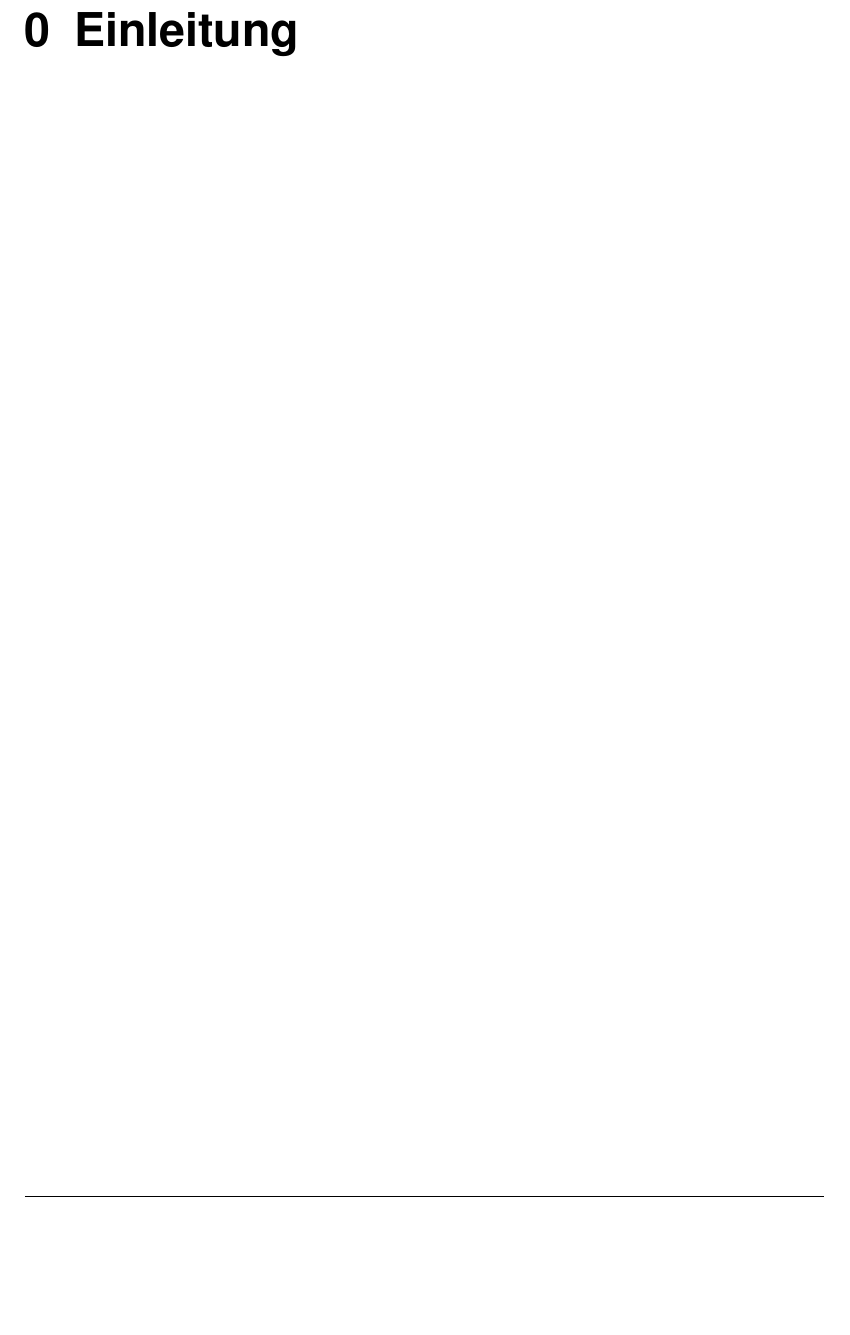
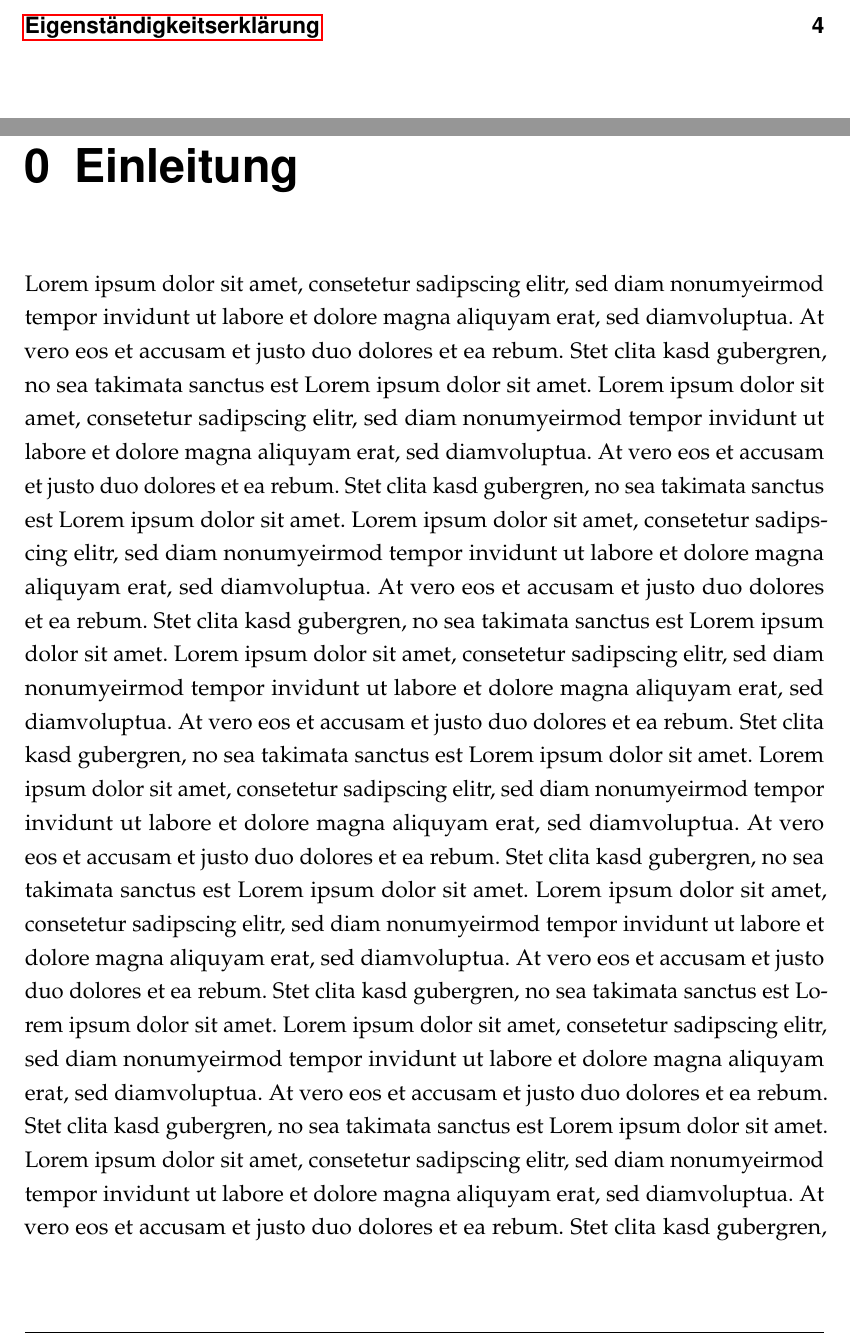
Before and after one commit to frlan/tex-uni-erfurt, a LaTeX book (magister.tex): part of page 3 of 5 before the commit and two parts of pages 2 and 3 of 6 after it, the two joined at a grey line, cut at the place of the change, the shorter picture padded with empty space. Compiled offline with pdfLaTeX.

Commit message:
Adding Lorem Ipsum-text as showcase

```diff
--- a/magister.tex
+++ b/magister.tex
@@ -208,3 +208,37 @@
 \chapter{Einleitung}
 \label{sec:einleitung}
 
+Lorem ipsum dolor sit amet, consetetur sadipscing elitr, sed diam
+nonumyeirmod tempor invidunt ut labore et dolore magna aliquyam erat,
+sed diamvoluptua. At vero eos et accusam et justo duo dolores et ea
+rebum. Stet clita kasd gubergren, no sea takimata sanctus est Lorem
+ipsum dolor sit amet. Lorem ipsum dolor sit amet, consetetur sadipscing
+elitr, sed diam nonumyeirmod tempor invidunt ut labore et dolore magna
+aliquyam erat, sed diamvoluptua. At vero eos et accusam et justo duo
+dolores et ea rebum. Stet clita kasd gubergren, no sea takimata sanctus
+est Lorem ipsum dolor sit amet. Lorem ipsum dolor sit amet, consetetur
+sadipscing elitr, sed diam nonumyeirmod tempor invidunt ut labore et
+dolore magna aliquyam erat, sed diamvoluptua. At vero eos et accusam et
+justo duo dolores et ea rebum. Stet clita kasd gubergren, no sea
+takimata sanctus est Lorem ipsum dolor sit amet. Lorem ipsum dolor sit
+amet, consetetur sadipscing elitr, sed diam nonumyeirmod tempor
+invidunt ut labore et dolore magna aliquyam erat, sed diamvoluptua. At
+vero eos et accusam et justo duo dolores et ea rebum. Stet clita kasd
+gubergren, no sea takimata sanctus est Lorem ipsum dolor sit amet.
+Lorem ipsum dolor sit amet, consetetur sadipscing elitr, sed diam
+nonumyeirmod tempor invidunt ut labore et dolore magna aliquyam erat,
+sed diamvoluptua. At vero eos et accusam et justo duo dolores et ea
+rebum. Stet clita kasd gubergren, no sea takimata sanctus est Lorem
+ipsum dolor sit amet. Lorem ipsum dolor sit amet, consetetur sadipscing
+elitr, sed diam nonumyeirmod tempor invidunt ut labore et dolore magna
+aliquyam erat, sed diamvoluptua. At vero eos et accusam et justo duo
+dolores et ea rebum. Stet clita kasd gubergren, no sea takimata sanctus
+est Lorem ipsum dolor sit amet. Lorem ipsum dolor sit amet, consetetur
+sadipscing elitr, sed diam nonumyeirmod tempor invidunt ut labore et
+dolore magna aliquyam erat, sed diamvoluptua. At vero eos et accusam et
+justo duo dolores et ea rebum. Stet clita kasd gubergren, no sea
+takimata sanctus est Lorem ipsum dolor sit amet. Lorem ipsum dolor sit
+amet, consetetur sadipscing elitr, sed diam nonumyeirmod tempor
+invidunt ut labore et dolore magna aliquyam erat, sed diamvoluptua. At
+vero eos et accusam et justo duo dolores et ea rebum. Stet clita kasd
+gubergren, no sea takimata sanctus est Lorem ipsum dolor sit amet.
```
Also changed, not shown: magister.pdf, magister.tex (39 more changed lines).
